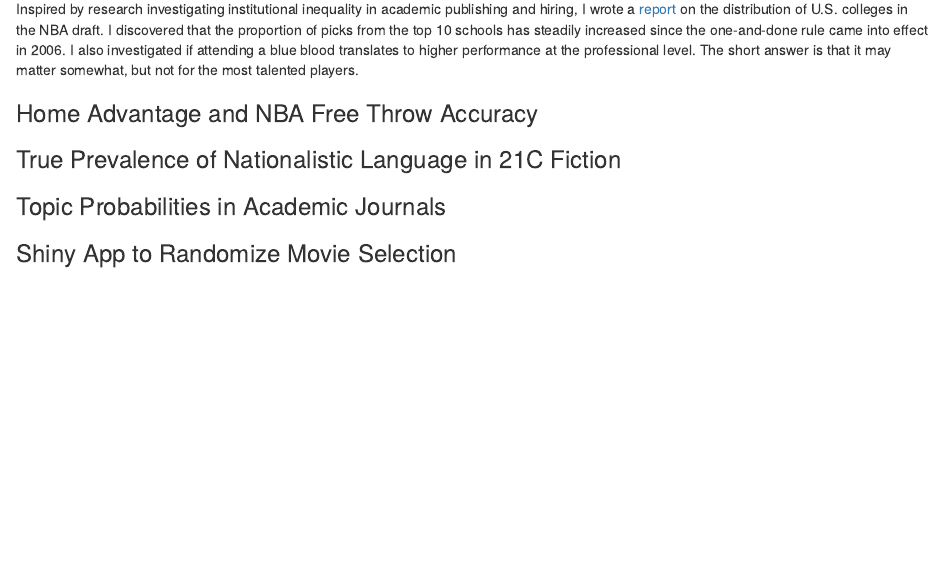
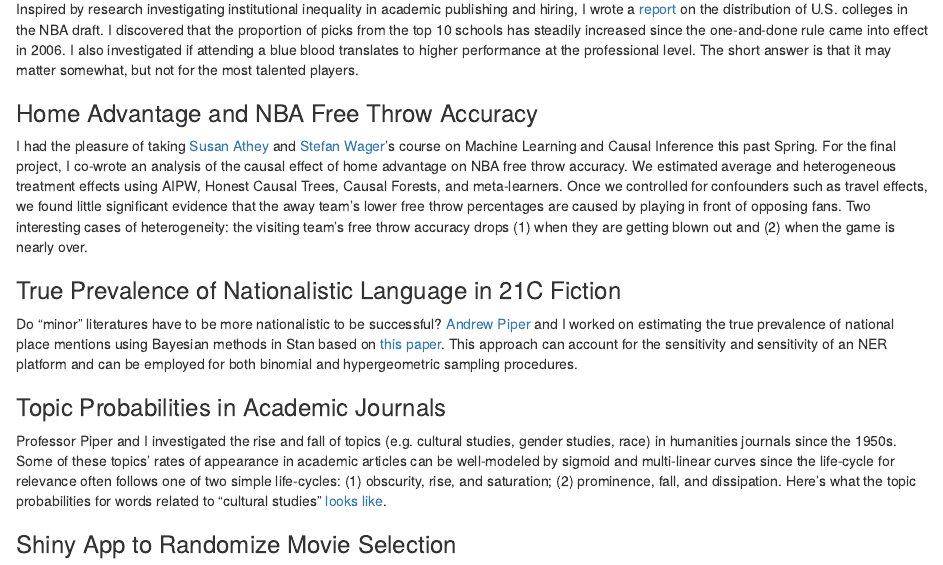
Before and after one commit to brianmpowell/website, an R Markdown document (content/projects.Rmd): the page in a window 1100 px wide, from 180 px down. Rendered offline with R 4.5, knitr and Pandoc, with nearby package versions.

Commit message:
Added to projects. Added sigmoid pic.

```diff
--- a/content/projects.Rmd
+++ b/content/projects.Rmd
@@ -13,12 +13,15 @@ Inspired by research investigating institutional inequality in academic publishi
 
 ### Home Advantage and NBA Free Throw Accuracy
 
+I had the pleasure of taking [Susan Athey](https://athey.people.stanford.edu) and [Stefan Wager](https://web.stanford.edu/~swager/)'s course on Machine Learning and Causal Inference this past Spring. For the final project, I co-wrote an analysis of the causal effect of home advantage on NBA free throw accuracy. We estimated average and heterogeneous treatment effects using AIPW, Honest Causal Trees, Causal Forests, and meta-learners. Once we controlled for confounders such as travel effects, we found little significant evidence that the away team's lower free throw percentages are caused by playing in front of opposing fans. Two interesting cases of heterogeneity: the visiting team's free throw accuracy drops (1) when they are getting blown out and (2) when the game is nearly over.
+
 ### True Prevalence of Nationalistic Language in 21C Fiction
 
-
+Do "minor" literatures have to be more nationalistic to be successful? [Andrew Piper](http://piperlab.mcgill.ca/about.html) and I worked on estimating the true prevalence of national place mentions using Bayesian methods in Stan based on [this paper](https://pubmed.ncbi.nlm.nih.gov/18346298/). This approach can account for the sensitivity and sensitivity of an NER platform and can be employed for both binomial and hypergeometric sampling procedures.
 
 ### Topic Probabilities in Academic Journals
 
+Professor Piper and I investigated the rise and fall of topics (e.g. cultural studies, gender studies, race) in humanities journals since the 1950s. Some of these topics' rates of appearance in academic articles can be well-modeled by sigmoid and multi-linear curves since the life-cycle for relevance often follows one of two simple life-cycles: (1) obscurity, rise, and saturation; (2) prominence, fall, and dissipation. Here's what the topic probabilities for words related to "cultural studies" [looks like]("https://brianmpowell.com/Cultural_Studies_Sigmoid.pdf").
 
 ### Shiny App to Randomize Movie Selection
 
```
Also changed, not shown: content/projects.html, static/Cultural_Studies_Sigmoid.png (added).
